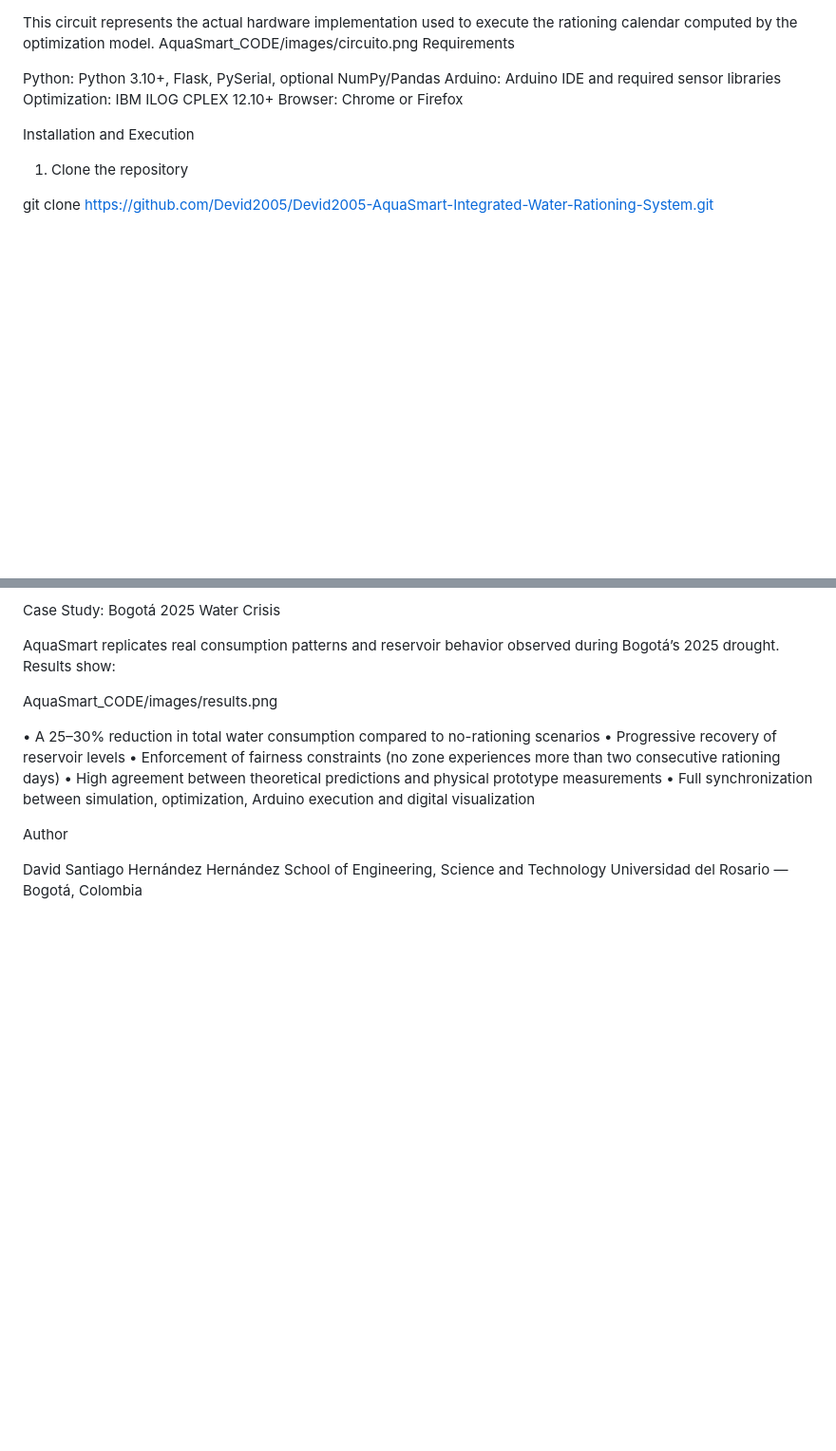
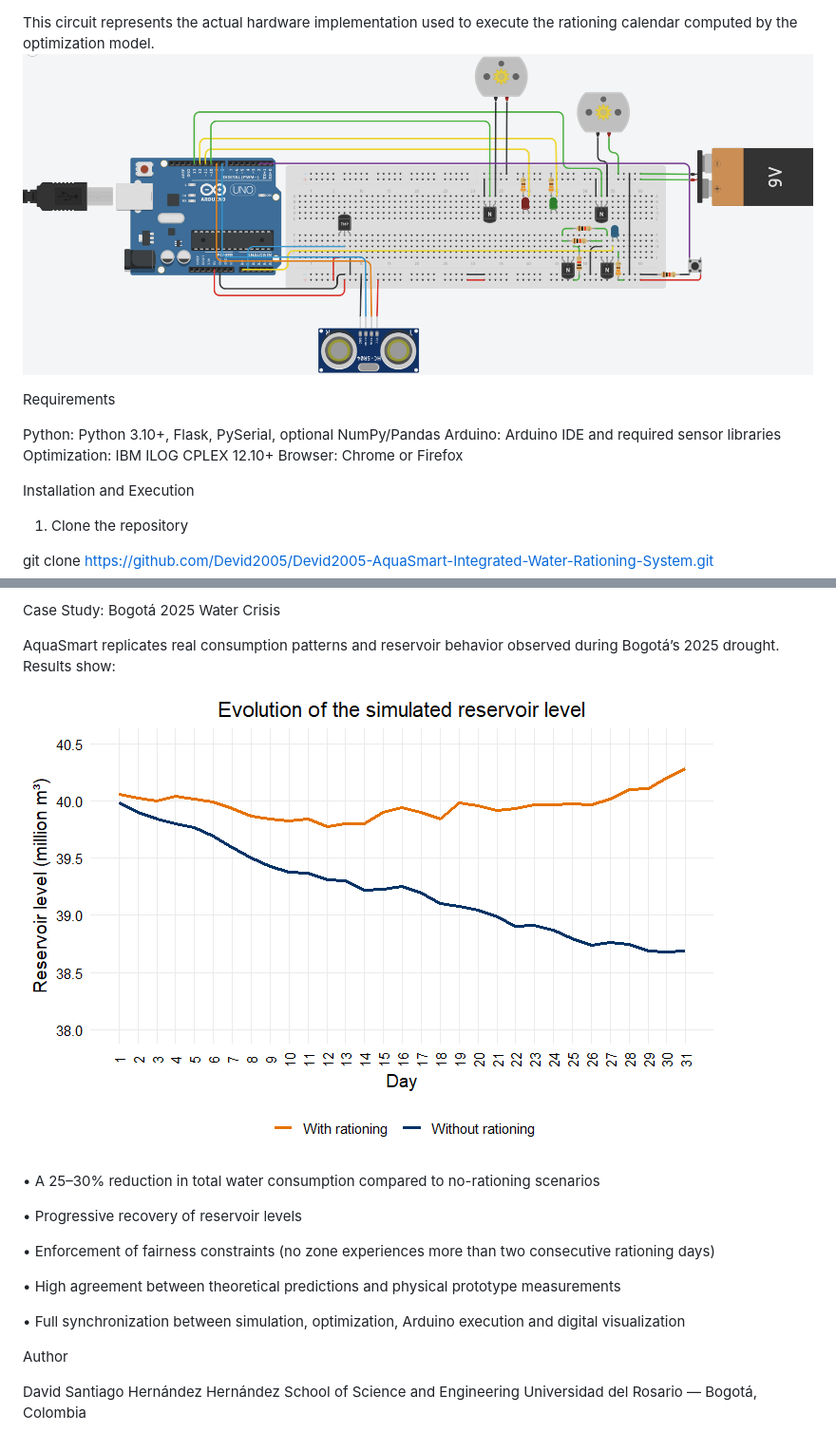
Before and after one commit to Devid2005/Devid2005-AquaSmart-Integrated-Water-Rationing-System, a Markdown page: README.md, 2 parts joined by grey strips. Shown at 95% size. GitHub-like rendering; blank space fills up the shorter version.

Commit message:
Revise README with detailed features and diagrams
Updated README.md to enhance feature descriptions and clarify repository structure.

```diff
--- a/README.md
+++ b/README.md
@@ -56,6 +74,7 @@ The physical and electronic architecture of the prototype, which uses an ultraso
 
 This circuit represents the actual hardware implementation used to execute the rationing calendar computed by the optimization model.
-AquaSmart_CODE/images/circuito.png
+![Circuit Diagram](AquaSmart_CODE/images/circuito.png)
+
 Requirements
 
 Python: Python 3.10+, Flask, PySerial, optional NumPy/Pandas
@@ -112,16 +131,20 @@ Case Study: Bogotá 2025 Water Crisis
 
 AquaSmart replicates real consumption patterns and reservoir behavior observed during Bogotá’s 2025 drought. Results show:
 
-AquaSmart_CODE/images/results.png
+![Results](AquaSmart_CODE/images/results.png)
 
 • A 25–30% reduction in total water consumption compared to no-rationing scenarios
+
 • Progressive recovery of reservoir levels
+
 • Enforcement of fairness constraints (no zone experiences more than two consecutive rationing days)
+
 • High agreement between theoretical predictions and physical prototype measurements
+
 • Full synchronization between simulation, optimization, Arduino execution and digital visualization
 
 Author
 
 David Santiago Hernández Hernández
-School of Engineering, Science and Technology
+School of Science and Engineering
 Universidad del Rosario — Bogotá, Colombia
```
Also changed, not shown: other parts of README.md (+19 -1 lines).
